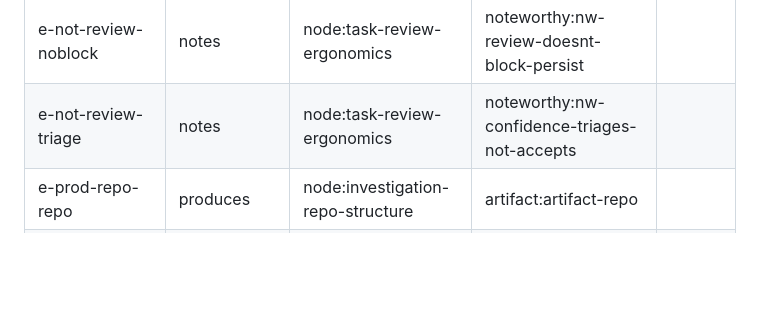
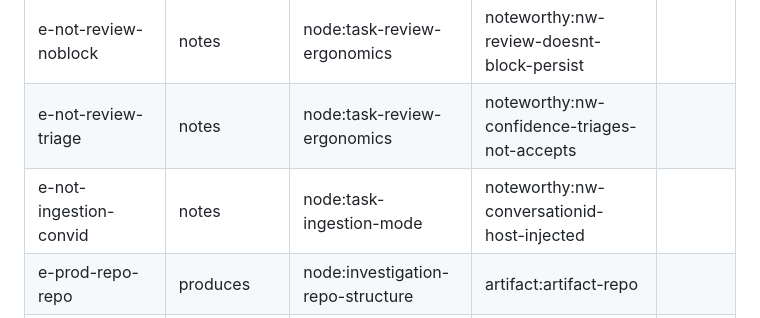
Before and after one commit to denisurusov/konspekt, a Markdown page: instance/edges/edges.md, the part around the change. Drawn GitHub-style; blank space fills up the shorter version.

```diff
--- a/instance/edges/edges.md
+++ b/instance/edges/edges.md
@@ -56,6 +56,7 @@ Single typed edge table (konspekt serialization v1). `from` / `to` are
 | e-not-trigger-probe | notes | node:task-trigger-transport | noteworthy:nw-manual-reupload-probe | |
 | e-not-review-noblock | notes | node:task-review-ergonomics | noteworthy:nw-review-doesnt-block-persist | |
 | e-not-review-triage | notes | node:task-review-ergonomics | noteworthy:nw-confidence-triages-not-accepts | |
+| e-not-ingestion-convid | notes | node:task-ingestion-mode | noteworthy:nw-conversationid-host-injected | |
 | e-prod-repo-repo | produces | node:investigation-repo-structure | artifact:artifact-repo | |
 | e-prod-reconcile-spec | produces | node:task-reconcile-schema | artifact:artifact-spec | |
 | e-prod-reconcile-schema | produces | node:task-reconcile-schema | artifact:artifact-schema | |
```
Also changed, not shown: instance/noteworthy/conversationid-host-injected.md (added, +23 -0 lines).
